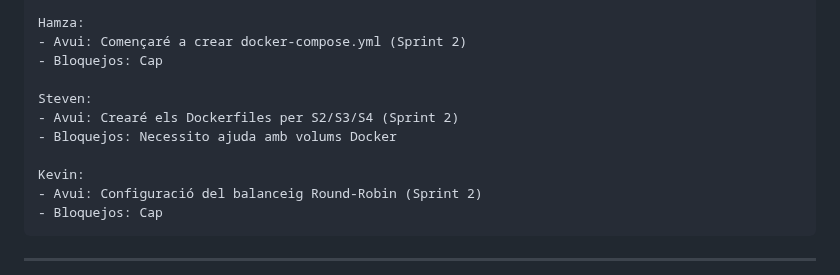
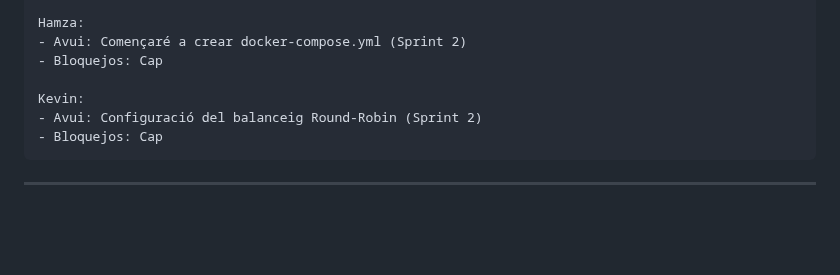
Before and after one commit to HamzaTayibiITB2425/extagram-project, a Markdown page: README.md, the part around the change. Rendered like a GitHub page; blank space fills up the shorter version.

Commit message:
Update README to remove Steven's section
Removed Steven's tasks and blockers from the README.

```diff
--- a/README.md
+++ b/README.md
@@ -1174,10 +1174,6 @@ Hamza:
 - Avui: Començaré a crear docker-compose.yml (Sprint 2)
 - Bloquejos: Cap
 
-Steven:
-- Avui: Crearé els Dockerfiles per S2/S3/S4 (Sprint 2)
-- Bloquejos: Necessito ajuda amb volums Docker
-
 Kevin:
 - Avui: Configuració del balanceig Round-Robin (Sprint 2)
 - Bloquejos: Cap
```
